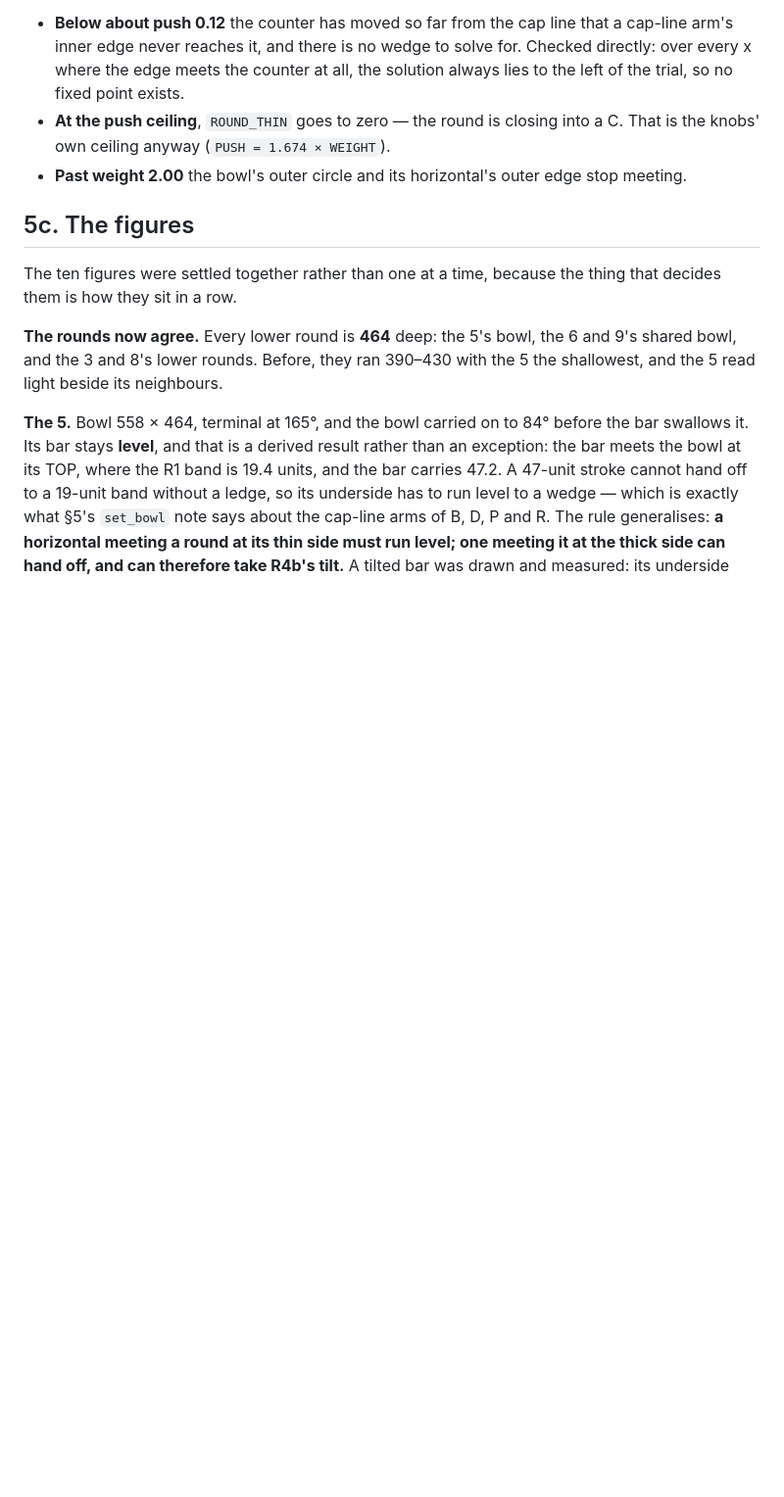
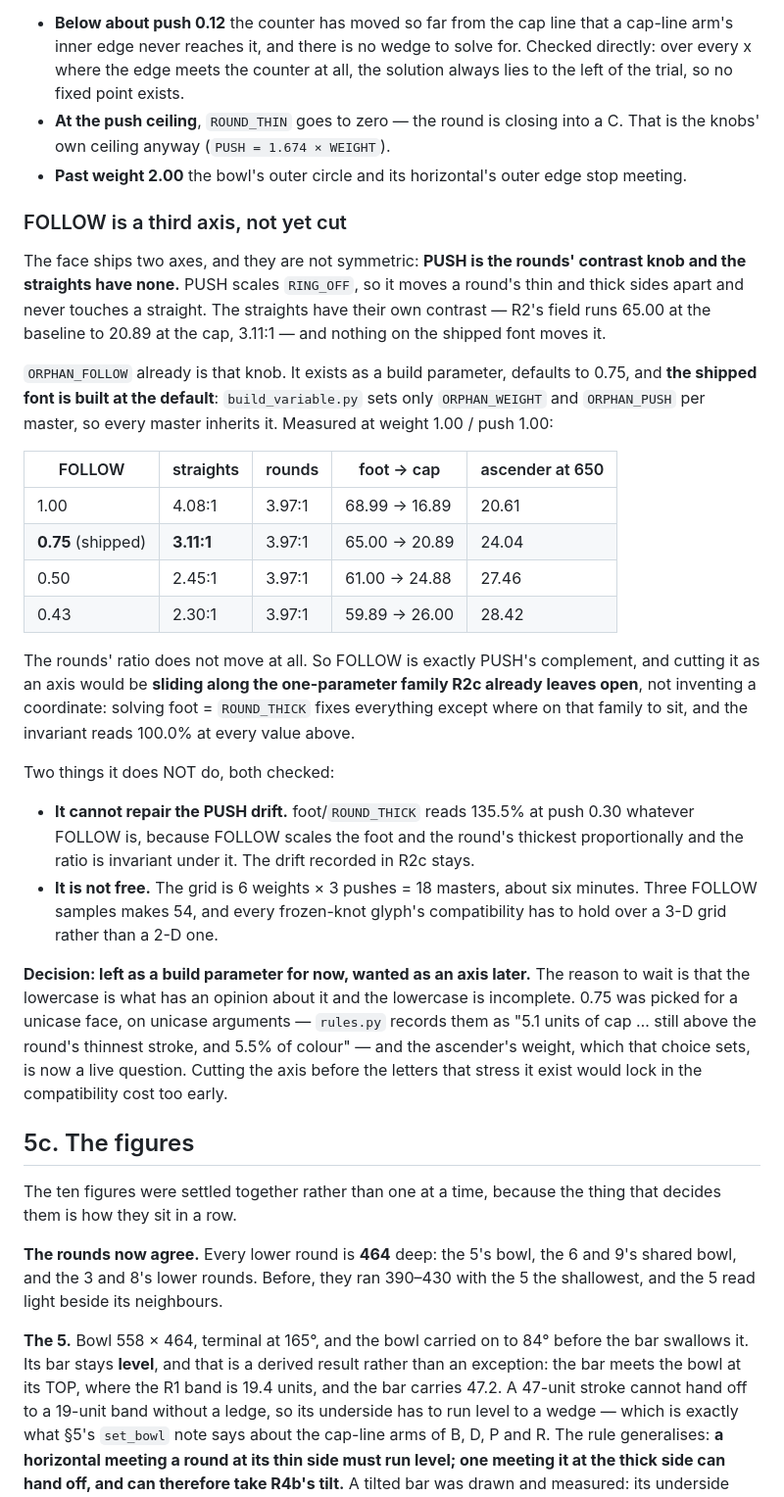
Before and after one commit to AustinOrphan/AustinOrphan.github.io, a Markdown page: font/SPEC.md, the part around the change. Shown at 98% size. Rendered like a GitHub page; blank space fills up the shorter version.

Commit message:
docs(font): FOLLOW is the straights' contrast axis, not yet cut
The two shipped axes are asymmetric: PUSH scales RING_OFF, so it is the
ROUNDS' contrast knob and never touches a straight, while the straights carry
their own contrast -- R2's field, 65.00 at the baseline to 20.89 at the cap,
3.11:1 -- with nothing on the shipped font to move it.

ORPHAN_FOLLOW already is that knob.  Measured at weight 1.00 / push 1.00 it
runs the straights from 4.08:1 to 2.30:1 while the rounds sit unmoved at
3.97:1, so it is exactly PUSH's complement.  Cutting it as an axis would slide
along the one-parameter family R2c already leaves open rather than invent a
coordinate: the invariant foot = ROUND_THICK reads 100.0% at every value.

Records what it cannot do, because that would have been the strongest argument
for cutting it now and it does not hold: FOLLOW cannot repair the PUSH drift.
foot/ROUND_THICK is 135.5% at push 0.30 whatever FOLLOW is, because FOLLOW
scales both terms proportionally and the ratio is invariant under it.

Also records that default IS current -- build_variable sets only ORPHAN_WEIGHT
and ORPHAN_PUSH per master, so the shipped font is FOLLOW 0.75 by inheritance,
not by choice.

Left as a build parameter for now.  The lowercase is what has an opinion about
it and the lowercase is incomplete; 0.75 was picked for a unicase face on
unicase arguments, and the ascender weight it sets is now a live question.

```diff
--- a/font/SPEC.md
+++ b/font/SPEC.md
@@ -586,6 +586,50 @@ What bounds it now is geometry, not tooling:
 - **Past weight 2.00** the bowl's outer circle and its horizontal's outer edge
   stop meeting.
 
+### FOLLOW is a third axis, not yet cut
+
+The face ships two axes, and they are not symmetric: **PUSH is the rounds'
+contrast knob and the straights have none.** PUSH scales `RING_OFF`, so it moves
+a round's thin and thick sides apart and never touches a straight. The
+straights have their own contrast — R2's field runs 65.00 at the baseline to
+20.89 at the cap, 3.11:1 — and nothing on the shipped font moves it.
+
+`ORPHAN_FOLLOW` already is that knob. It exists as a build parameter, defaults
+to 0.75, and **the shipped font is built at the default**: `build_variable.py`
+sets only `ORPHAN_WEIGHT` and `ORPHAN_PUSH` per master, so every master inherits
+it. Measured at weight 1.00 / push 1.00:
+
+| FOLLOW | straights | rounds | foot → cap | ascender at 650 |
+|---|---|---|---|---|
+| 1.00 | 4.08:1 | 3.97:1 | 68.99 → 16.89 | 20.61 |
+| **0.75** (shipped) | **3.11:1** | 3.97:1 | 65.00 → 20.89 | 24.04 |
+| 0.50 | 2.45:1 | 3.97:1 | 61.00 → 24.88 | 27.46 |
+| 0.43 | 2.30:1 | 3.97:1 | 59.89 → 26.00 | 28.42 |
+
+The rounds' ratio does not move at all. So FOLLOW is exactly PUSH's complement,
+and cutting it as an axis would be **sliding along the one-parameter family R2c
+already leaves open**, not inventing a coordinate: solving foot = `ROUND_THICK`
+fixes everything except where on that family to sit, and the invariant reads
+100.0% at every value above.
+
+Two things it does NOT do, both checked:
+
+- **It cannot repair the PUSH drift.** foot/`ROUND_THICK` reads 135.5% at push
+  0.30 whatever FOLLOW is, because FOLLOW scales the foot and the round's
+  thickest proportionally and the ratio is invariant under it. The drift
+  recorded in R2c stays.
+- **It is not free.** The grid is 6 weights × 3 pushes = 18 masters, about six
+  minutes. Three FOLLOW samples makes 54, and every frozen-knot glyph's
+  compatibility has to hold over a 3-D grid rather than a 2-D one.
+
+**Decision: left as a build parameter for now, wanted as an axis later.** The
+reason to wait is that the lowercase is what has an opinion about it and the
+lowercase is incomplete. 0.75 was picked for a unicase face, on unicase
+arguments — `rules.py` records them as "5.1 units of cap … still above the
+round's thinnest stroke, and 5.5% of colour" — and the ascender's weight, which
+that choice sets, is now a live question. Cutting the axis before the letters
+that stress it exist would lock in the compatibility cost too early.
+
 ## 5c. The figures
 
 The ten figures were settled together rather than one at a time, because the
```
